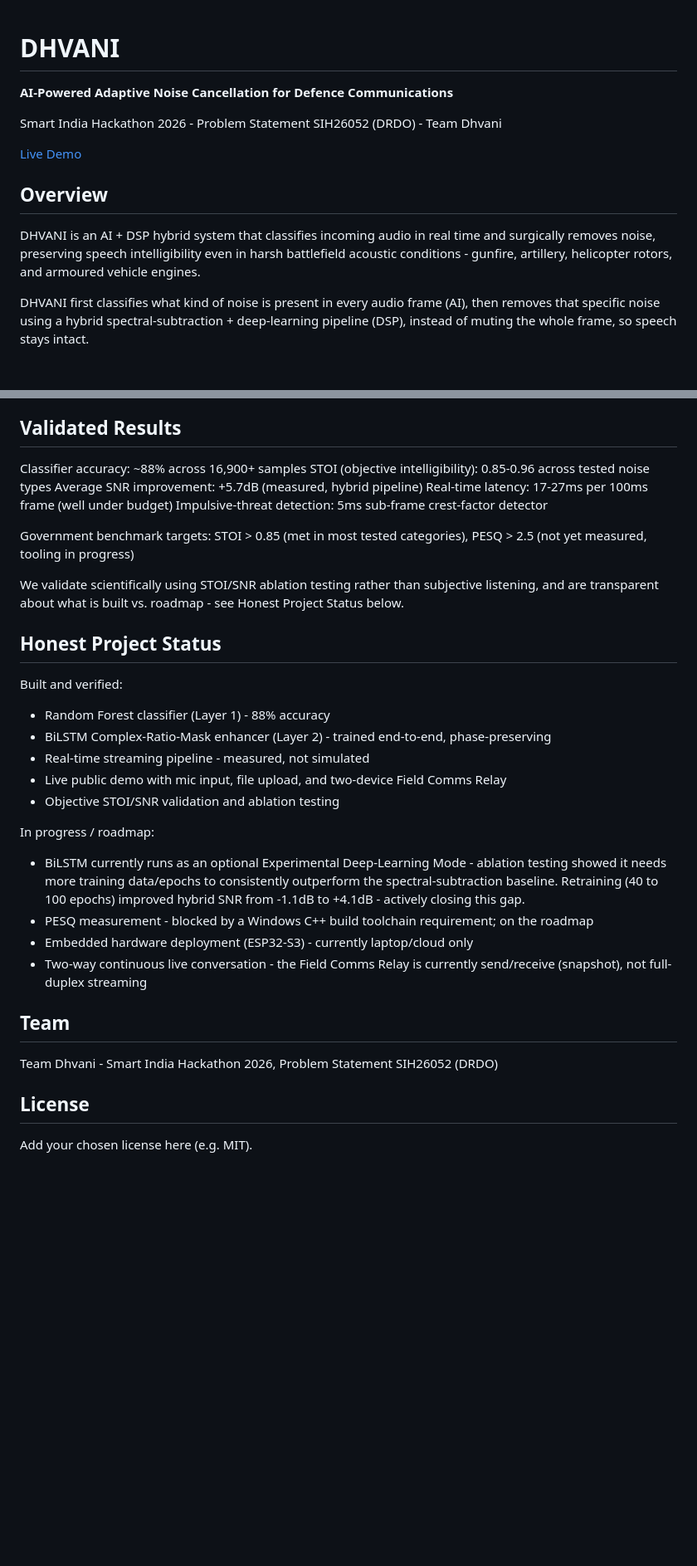
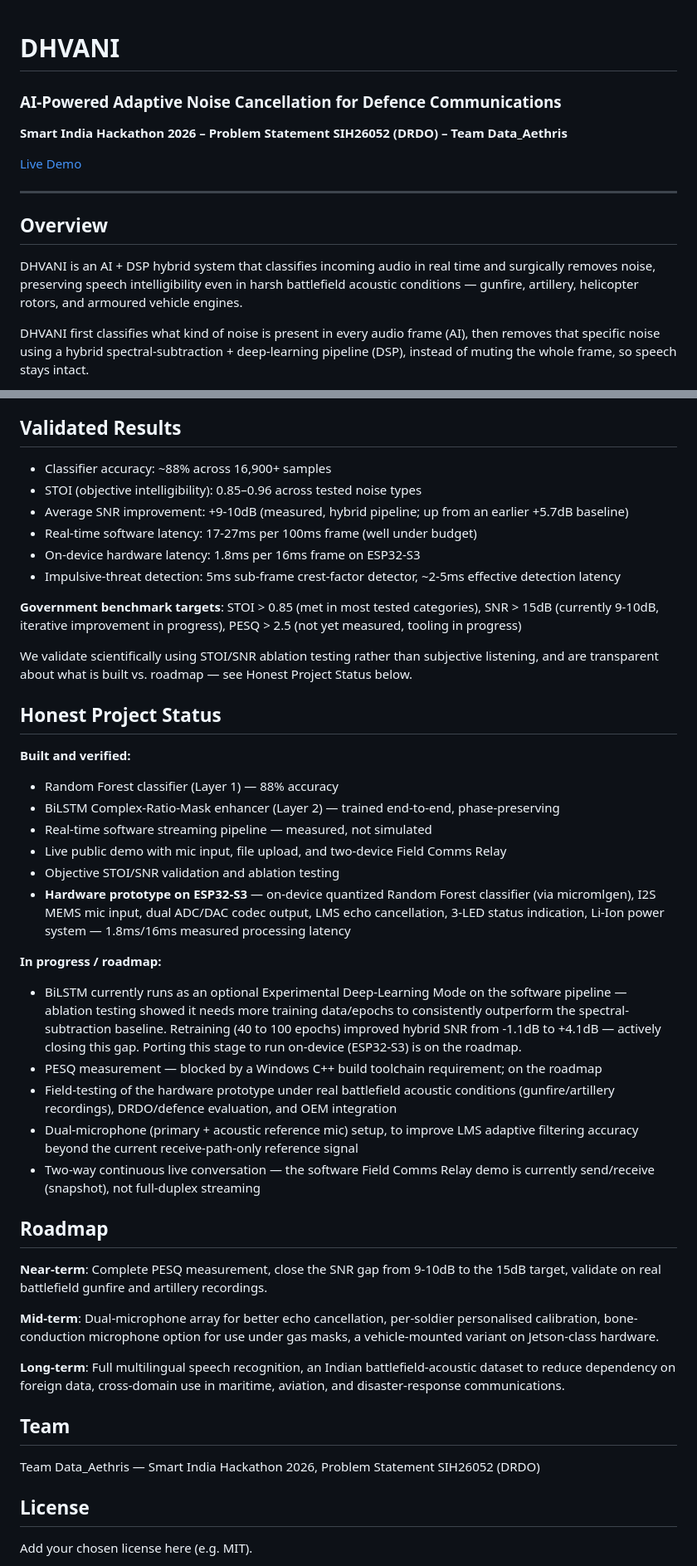
Before and after one commit to krishnabhardwaj8303-sys/dhvani_app, a Markdown page: README.md, 2 parts joined by grey strips. Shown at 83% size. GitHub-like rendering; blank space fills up the shorter version.

```diff
--- a/README.md
+++ b/README.md
@@ -1,14 +1,15 @@
 # DHVANI
+### AI-Powered Adaptive Noise Cancellation for Defence Communications
 
-**AI-Powered Adaptive Noise Cancellation for Defence Communications**
-
-Smart India Hackathon 2026 - Problem Statement SIH26052 (DRDO) - Team Dhvani
+**Smart India Hackathon 2026 – Problem Statement SIH26052 (DRDO) – Team Data_Aethris**
 
 [Live Demo](https://dhvaniapp-fqgyshclojyemfmwweg6j2.streamlit.app)
 
+---
+
 ## Overview
 
-DHVANI is an AI + DSP hybrid system that classifies incoming audio in real time and surgically removes noise, preserving speech intelligibility even in harsh battlefield acoustic conditions - gunfire, artillery, helicopter rotors, and armoured vehicle engines.
+DHVANI is an AI + DSP hybrid system that classifies incoming audio in real time and surgically removes noise, preserving speech intelligibility even in harsh battlefield acoustic conditions — gunfire, artillery, helicopter rotors, and armoured vehicle engines.
 
 DHVANI first classifies what kind of noise is present in every audio frame (AI), then removes that specific noise using a hybrid spectral-subtraction + deep-learning pipeline (DSP), instead of muting the whole frame, so speech stays intact.
 
@@ -63,34 +86,45 @@ The app needs ffmpeg available on PATH for microphone recording - imageio-ffmpeg
 
 ## Validated Results
 
-Classifier accuracy: ~88% across 16,900+ samples
-STOI (objective intelligibility): 0.85-0.96 across tested noise types
-Average SNR improvement: +5.7dB (measured, hybrid pipeline)
-Real-time latency: 17-27ms per 100ms frame (well under budget)
-Impulsive-threat detection: 5ms sub-frame crest-factor detector
+- Classifier accuracy: ~88% across 16,900+ samples
+- STOI (objective intelligibility): 0.85–0.96 across tested noise types
+- Average SNR improvement: +9-10dB (measured, hybrid pipeline; up from an earlier +5.7dB baseline)
+- Real-time software latency: 17-27ms per 100ms frame (well under budget)
+- On-device hardware latency: 1.8ms per 16ms frame on ESP32-S3
+- Impulsive-threat detection: 5ms sub-frame crest-factor detector, ~2-5ms effective detection latency
 
-Government benchmark targets: STOI > 0.85 (met in most tested categories), PESQ > 2.5 (not yet measured, tooling in progress)
+**Government benchmark targets**: STOI > 0.85 (met in most tested categories), SNR > 15dB (currently 9-10dB, iterative improvement in progress), PESQ > 2.5 (not yet measured, tooling in progress)
 
-We validate scientifically using STOI/SNR ablation testing rather than subjective listening, and are transparent about what is built vs. roadmap - see Honest Project Status below.
+We validate scientifically using STOI/SNR ablation testing rather than subjective listening, and are transparent about what is built vs. roadmap — see Honest Project Status below.
 
 ## Honest Project Status
 
-Built and verified:
-- Random Forest classifier (Layer 1) - 88% accuracy
-- BiLSTM Complex-Ratio-Mask enhancer (Layer 2) - trained end-to-end, phase-preserving
-- Real-time streaming pipeline - measured, not simulated
+**Built and verified:**
+- Random Forest classifier (Layer 1) — 88% accuracy
+- BiLSTM Complex-Ratio-Mask enhancer (Layer 2) — trained end-to-end, phase-preserving
+- Real-time software streaming pipeline — measured, not simulated
 - Live public demo with mic input, file upload, and two-device Field Comms Relay
 - Objective STOI/SNR validation and ablation testing
+- **Hardware prototype on ESP32-S3** — on-device quantized Random Forest classifier (via micromlgen), I2S MEMS mic input, dual ADC/DAC codec output, LMS echo cancellation, 3-LED status indication, Li-Ion power system — 1.8ms/16ms measured processing latency
 
-In progress / roadmap:
-- BiLSTM currently runs as an optional Experimental Deep-Learning Mode - ablation testing showed it needs more training data/epochs to consistently outperform the spectral-subtraction baseline. Retraining (40 to 100 epochs) improved hybrid SNR from -1.1dB to +4.1dB - actively closing this gap.
-- PESQ measurement - blocked by a Windows C++ build toolchain requirement; on the roadmap
-- Embedded hardware deployment (ESP32-S3) - currently laptop/cloud only
-- Two-way continuous live conversation - the Field Comms Relay is currently send/receive (snapshot), not full-duplex streaming
+**In progress / roadmap:**
+- BiLSTM currently runs as an optional Experimental Deep-Learning Mode on the software pipeline — ablation testing showed it needs more training data/epochs to consistently outperform the spectral-subtraction baseline. Retraining (40 to 100 epochs) improved hybrid SNR from -1.1dB to +4.1dB — actively closing this gap. Porting this stage to run on-device (ESP32-S3) is on the roadmap.
+- PESQ measurement — blocked by a Windows C++ build toolchain requirement; on the roadmap
+- Field-testing of the hardware prototype under real battlefield acoustic conditions (gunfire/artillery recordings), DRDO/defence evaluation, and OEM integration
+- Dual-microphone (primary + acoustic reference mic) setup, to improve LMS adaptive filtering accuracy beyond the current receive-path-only reference signal
+- Two-way continuous live conversation — the software Field Comms Relay demo is currently send/receive (snapshot), not full-duplex streaming
+
+## Roadmap
+
+**Near-term**: Complete PESQ measurement, close the SNR gap from 9-10dB to the 15dB target, validate on real battlefield gunfire and artillery recordings.
+
+**Mid-term**: Dual-microphone array for better echo cancellation, per-soldier personalised calibration, bone-conduction microphone option for use under gas masks, a vehicle-mounted variant on Jetson-class hardware.
+
+**Long-term**: Full multilingual speech recognition, an Indian battlefield-acoustic dataset to reduce dependency on foreign data, cross-domain use in maritime, aviation, and disaster-response communications.
 
 ## Team
 
-Team Dhvani - Smart India Hackathon 2026, Problem Statement SIH26052 (DRDO)
+Team Data_Aethris — Smart India Hackathon 2026, Problem Statement SIH26052 (DRDO)
 
 ## License
 
```
Also changed, not shown: other parts of README.md (+44 -22 lines).
